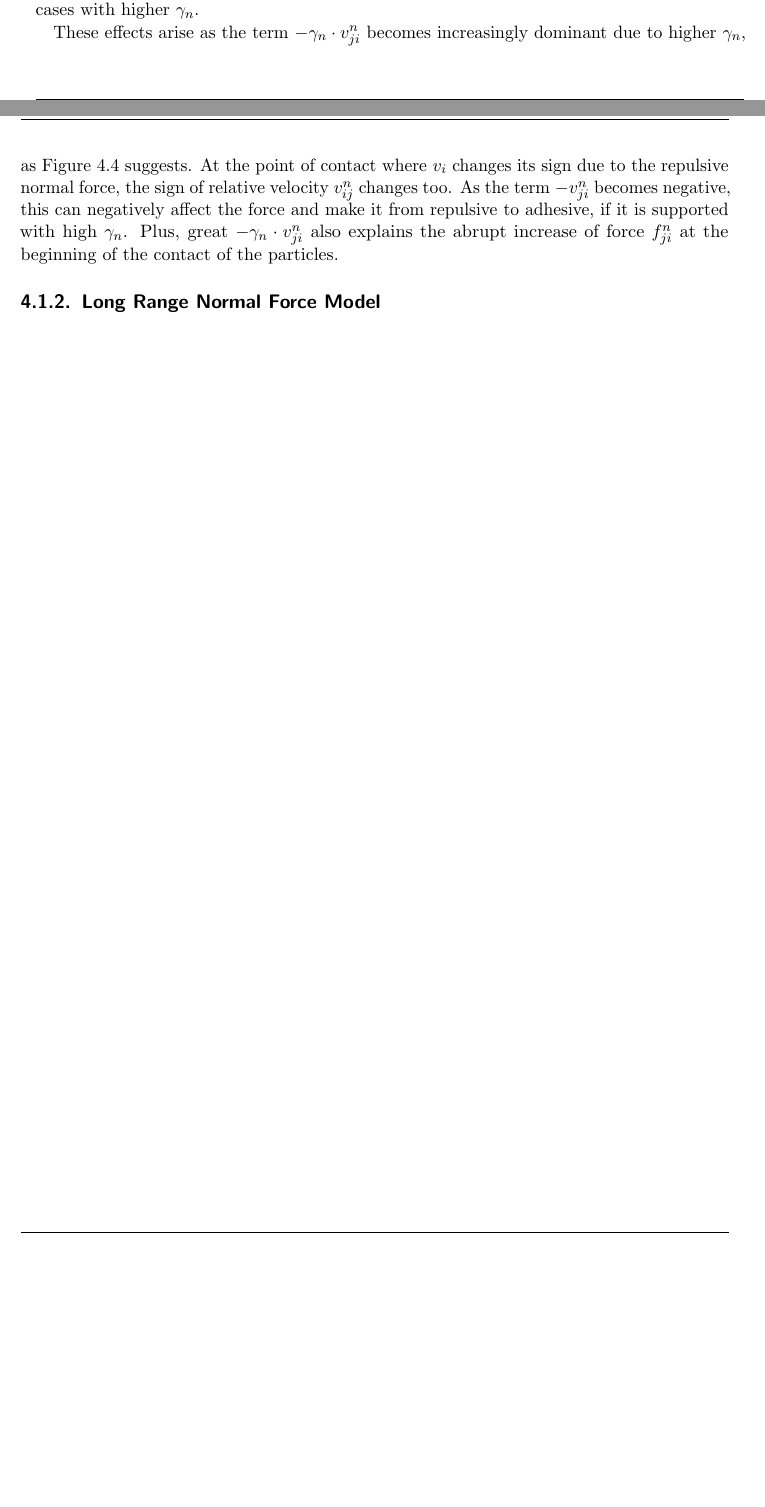
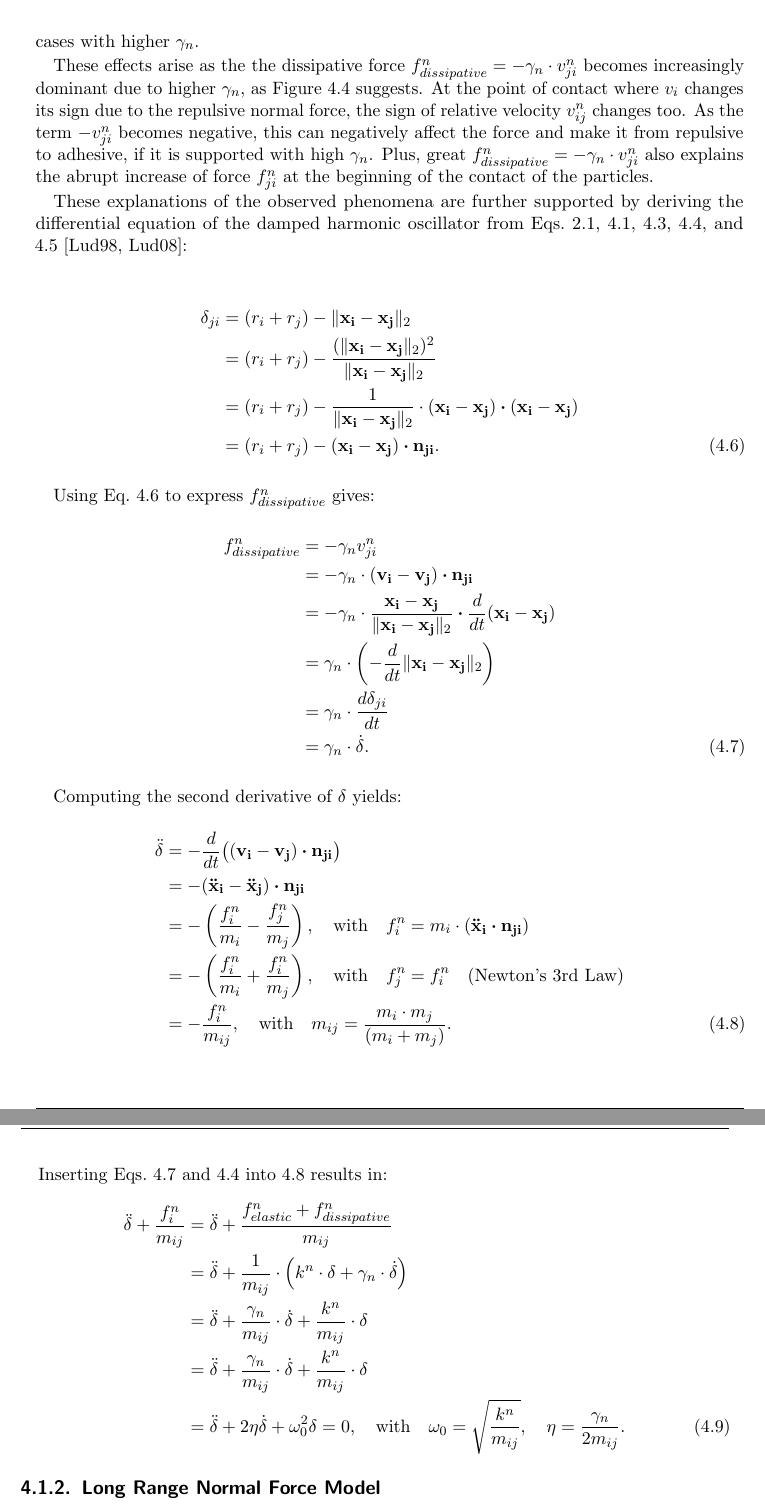
Before and after one commit to rlawnsiiiii/DEM-Thesis, a LaTeX thesis (ThesisTemplate/NAME_TITLE.tex): two parts of pages 24 and 25 of 37 before the commit and two parts of pages 26 and 27 of 39 after it, joined at a grey line, cut so that both start at the same text, the shorter picture padded with empty space. Compiled offline with pdfLaTeX.

Commit message:
extend linear normal contact force section with equation derivations

```diff
--- a/ThesisTemplate/NAME_TITLE.tex
+++ b/ThesisTemplate/NAME_TITLE.tex
@@ -270,0 +271 @@ For every contact with positive overlap $\delta$, the rising normal force $f_{ji
+	f_{ji}^n &= f^n_{elastic} + f^n_{dissipative}, \label{linear_normal_contact_model_equation1} \\
@@ -340,7 +346,57 @@ with the spring stiffness $k^n$, the viscous damping coefficient $\gamma_n$, and
 Figure~\ref{fig:combined_linear_normal_contact_model} and Figure~\ref{fig:Distance_Overlap_Force_plots} show a simple simulation to very the effect of the linear normal contact force.  Plot (a) and (b) of Figure~\ref{fig:Distance_Overlap_Force_plots} verify the repulsive effect of the force when the overlap is positive. As a consequence, the particles $i$ and $j$ move apart from each other in the normal direction, which can be observed in all cases with varying $\gamma_n$ .
 However, the variations in the normal viscosity coefficient $\gamma_n$ shows interesting effects. First, plot (b) suggests, cases with higher $\gamma_n$ experience lower maximum of overlap $\max(\delta)$, implying higher repulsion and deceleration. In the same context, in plot (a), cases with greater $\gamma_n$ show bigger differences between their velocities before ($v_{before}$) and after ($v_{after}$) the collision with decreasing ratio of $\frac{v_{after}}{v_{before}}$ for higher $\gamma_n$. Moreover, in plot (c), cases with high $\gamma_n \in$ \{0.5, 1, 5\} experience negative  / adhesive force at the end of their particle contacts (ca. Iteration $\in$ (12500, 13000) for $\gamma_n$ = 1). Similarly, cases with higher $\gamma_n$ show longer contact duration. This pulling force serves as a persuasive explanation for the higher deceleration effect for cases with higher $\gamma_n$.
 
-These effects arise as the term $-\gamma_n \cdot v^n_{ji}$ becomes increasingly dominant due to higher $\gamma_n$, as Figure~\ref{fig:Relative_Normal_Velocity_plots} suggests. At the point of contact where $v_i$ changes its sign due to the repulsive normal force, the sign of relative velocity $v^n_{ij}$ changes too. As the term $-v^n_{ji}$ becomes negative, this can negatively affect the force and make it from repulsive to adhesive, if it is supported with high $\gamma_n$. Plus, great $-\gamma_n \cdot v^n_{ji}$ also explains the abrupt increase of force $f^n_{ji}$ at the beginning of the contact of the particles.
+These effects arise as the the dissipative force $f^n_{dissipative} = -\gamma_n \cdot v^n_{ji}$ becomes increasingly dominant due to higher $\gamma_n$, as Figure~\ref{fig:Relative_Normal_Velocity_plots} suggests. At the point of contact where $v_i$ changes its sign due to the repulsive normal force, the sign of relative velocity $v^n_{ij}$ changes too. As the term $-v^n_{ji}$ becomes negative, this can negatively affect the force and make it from repulsive to adhesive, if it is supported with high $\gamma_n$. Plus, great $f^n_{dissipative} = -\gamma_n \cdot v^n_{ji}$ also explains the abrupt increase of force $f^n_{ji}$ at the beginning of the contact of the particles.
+
+
+These explanations of the observed phenomena are further supported by deriving the differential equation of the damped harmonic oscillator from Eqs.~\ref{equations_of_motion}, \ref{overlap_equation}, \ref{linear_normal_contact_model_equation1}, \ref{linear_normal_contact_model_equation2}, and \ref{linear_normal_contact_model_equation3}~\cite{Luding1998, Luding2008}:
+
+\begin{align}
+	\delta_{ji} &= (r_i + r_j) - \lVert \mathbf{x_i} - \mathbf{x_j} \rVert_2 \notag \\
+	&= (r_i + r_j) - \frac{(\lVert \mathbf{x_i} - \mathbf{x_j} \rVert_2)^2}{\lVert \mathbf{x_i} - \mathbf{x_j} \rVert_2} \notag \\
+	&= (r_i + r_j) - \frac{1}{\lVert \mathbf{x_i} - \mathbf{x_j} \rVert_2}
+	\cdot (\mathbf{x_i} - \mathbf{x_j}) \boldsymbol{\cdot} (\mathbf{x_i} - \mathbf{x_j}) \notag \\
+	&= (r_i + r_j) - (\mathbf{x_i} - \mathbf{x_j}) \boldsymbol{\cdot} \mathbf{n_{ji}}.
+	\label{overlap_reformulation}
+\end{align}
+
+Using Eq.~\ref{overlap_reformulation} to express \(f^n_{dissipative}\) gives:
+\begin{align}
+	f^n_{dissipative} &= -\gamma_n v^n_{ji} \notag \\
+	&= -\gamma_n \cdot (\mathbf{v_i} - \mathbf{v_j}) \boldsymbol{\cdot} \mathbf{n_{ji}} \notag \\
+	&= -\gamma_n \cdot \frac{\mathbf{x_i} - \mathbf{x_j}}{\lVert \mathbf{x_i} - \mathbf{x_j} \rVert_2}
+	\boldsymbol{\cdot} \frac{d}{dt}(\mathbf{x_i} - \mathbf{x_j}) \notag \\
+	&= \gamma_n \cdot \left(-\frac{d}{dt} \lVert \mathbf{x_i} - \mathbf{x_j} \rVert_2\right) \notag \\
+	&= \gamma_n \cdot \frac{d\delta_{ji}}{dt} \notag \\
+	&= \gamma_n \cdot \dot{\delta}.
+	\label{dissipative_force_reformulation}
+\end{align}
+
+Computing the second derivative of $\delta$ yields:
+\begin{align}
+	\ddot{\delta} &= -\frac{d}{dt}\big((\mathbf{v_i} - \mathbf{v_j}) \boldsymbol{\cdot} \mathbf{n_{ji}}\big) \notag \\
+	&= -(\mathbf{\ddot{x}_i} - \mathbf{\ddot{x}_j}) \boldsymbol{\cdot} \mathbf{n_{ji}} \notag \\
+	&= -\left(\frac{f^n_i}{m_i} - \frac{f^n_j}{m_j}\right), \quad \text{with} \quad
+	f^n_i = m_i \cdot (\mathbf{\ddot{x}_i} \boldsymbol{\cdot} \mathbf{n_{ji}}) \notag \\
+	&= -\left(\frac{f^n_i}{m_i} + \frac{f^n_i}{m_j}\right), \quad \text{with} \quad
+	f^n_j = f^n_i \quad \text{(Newton's 3rd Law)} \notag \\
+	&= -\frac{f^n_i}{m_{ij}}, \quad \text{with} \quad
+	m_{ij} = \frac{m_i \cdot m_j}{(m_i + m_j)}.
+	\label{second_derivative_of_overlap}
+\end{align}
+
+Inserting Eqs.~\ref{dissipative_force_reformulation} and \ref{linear_normal_contact_model_equation2} into \ref{second_derivative_of_overlap} results in:
+\begin{align}
+	\ddot{\delta} + \frac{f^n_i}{m_{ij}} &= \ddot{\delta} + \frac{f^n_{elastic} + f^n_{dissipative}}{m_{ij}} \notag \\
+	&=  \ddot{\delta} + \frac{1}{m_{ij}} \cdot \left(k^n \cdot \delta + \gamma_n \cdot \dot{\delta}\right) \notag \\
+	&= \ddot{\delta} + \frac{\gamma_n}{m_{ij}} \cdot \dot \delta + \frac{k^n}{m_{ij}} \cdot \delta \notag \\
+	&= \ddot{\delta} + \frac{\gamma_n}{m_{ij}} \cdot \dot \delta + \frac{k^n}{m_{ij}} \cdot \delta \notag \\
+	&= \ddot{\delta} + 2\eta\dot{\delta} + \omega_0^2\delta = 0, \quad \text{with} \quad \omega_0 = \sqrt{\frac{k^n}{m_{ij}}}, \quad \eta = \frac{\gamma_n}{2m_{ij}}.
+\end{align}
+
+
+
+
 
 \subsection{Long Range Normal Force Model}
 
```
Also changed, not shown: ThesisTemplate/literature.bib (+16 -0 lines), ThesisTemplate/NAME_TITLE.tex (29 more changed lines).
